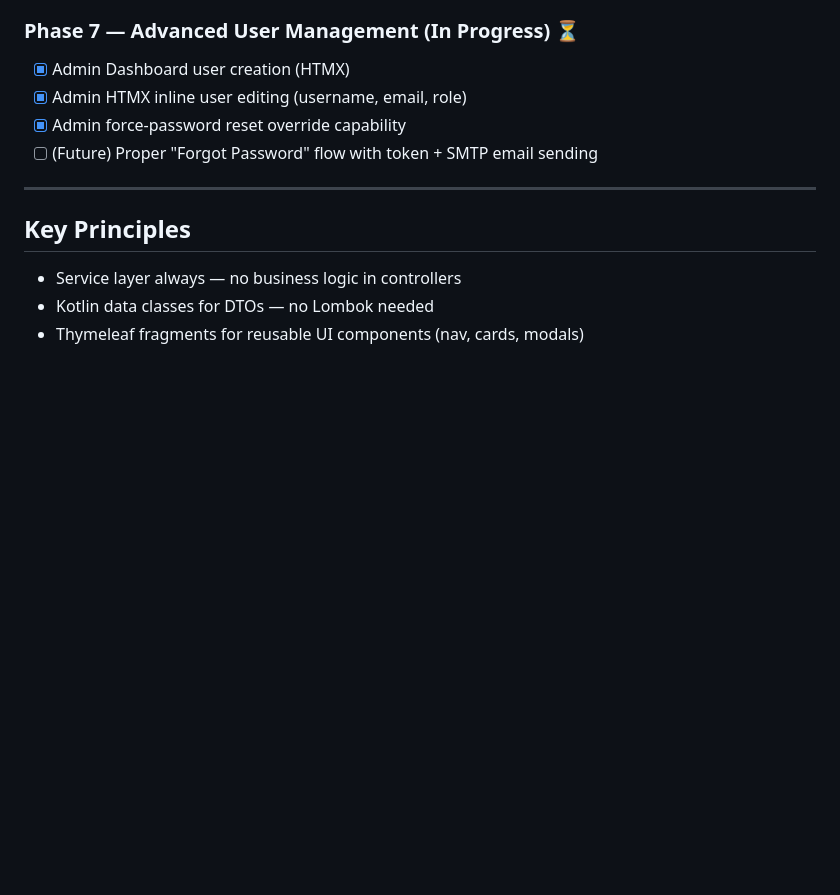
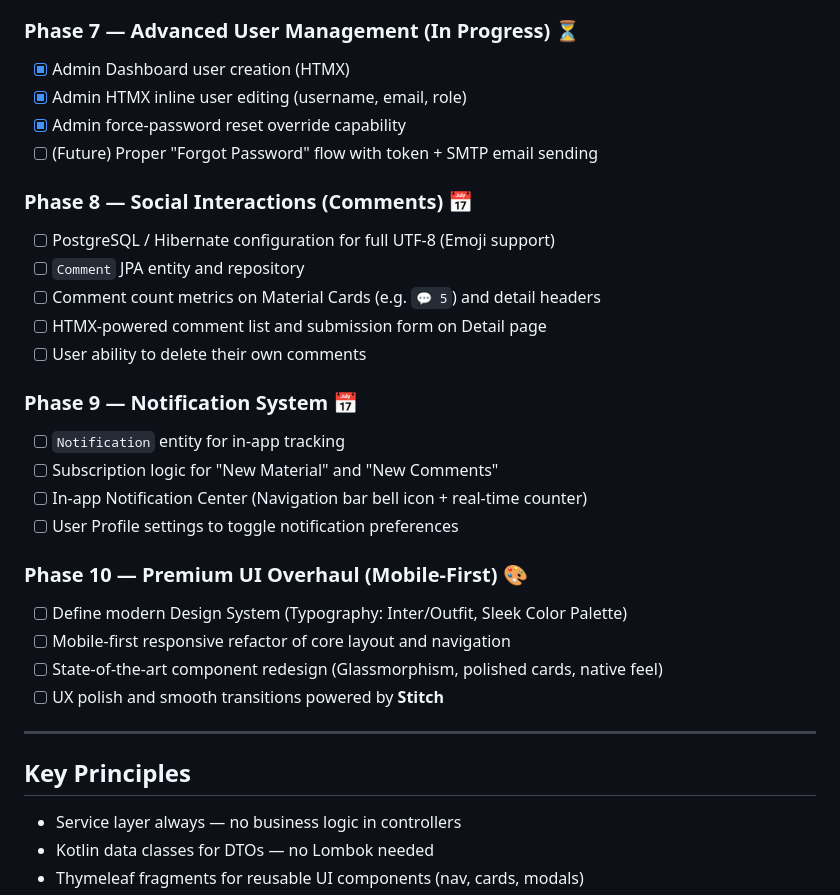
Before and after one commit to AnielskieOczko/DanceBook, a Markdown page: dancebook-plan.md, the part around the change. Rendered like a GitHub page; blank space fills up the shorter version.

Commit message:
docs: expand project plan with social features, notifications, and UI redesign phases

```diff
--- a/dancebook-plan.md
+++ b/dancebook-plan.md
@@ -542,6 +542,25 @@ ENTRYPOINT ["java", "-jar", "app.jar"]
 - [x] Admin force-password reset override capability
 - [ ] (Future) Proper "Forgot Password" flow with token + SMTP email sending
 
+### Phase 8 — Social Interactions (Comments) 📅
+- [ ] PostgreSQL / Hibernate configuration for full UTF-8 (Emoji support)
+- [ ] `Comment` JPA entity and repository
+- [ ] Comment count metrics on Material Cards (e.g. `💬 5`) and detail headers
+- [ ] HTMX-powered comment list and submission form on Detail page
+- [ ] User ability to delete their own comments
+
+### Phase 9 — Notification System 📅
+- [ ] `Notification` entity for in-app tracking
+- [ ] Subscription logic for "New Material" and "New Comments"
+- [ ] In-app Notification Center (Navigation bar bell icon + real-time counter)
+- [ ] User Profile settings to toggle notification preferences
+
+### Phase 10 — Premium UI Overhaul (Mobile-First) 🎨
+- [ ] Define modern Design System (Typography: Inter/Outfit, Sleek Color Palette)
+- [ ] Mobile-first responsive refactor of core layout and navigation
+- [ ] State-of-the-art component redesign (Glassmorphism, polished cards, native feel)
+- [ ] UX polish and smooth transitions powered by **Stitch**
+
 ---
 
 ## Key Principles
```
